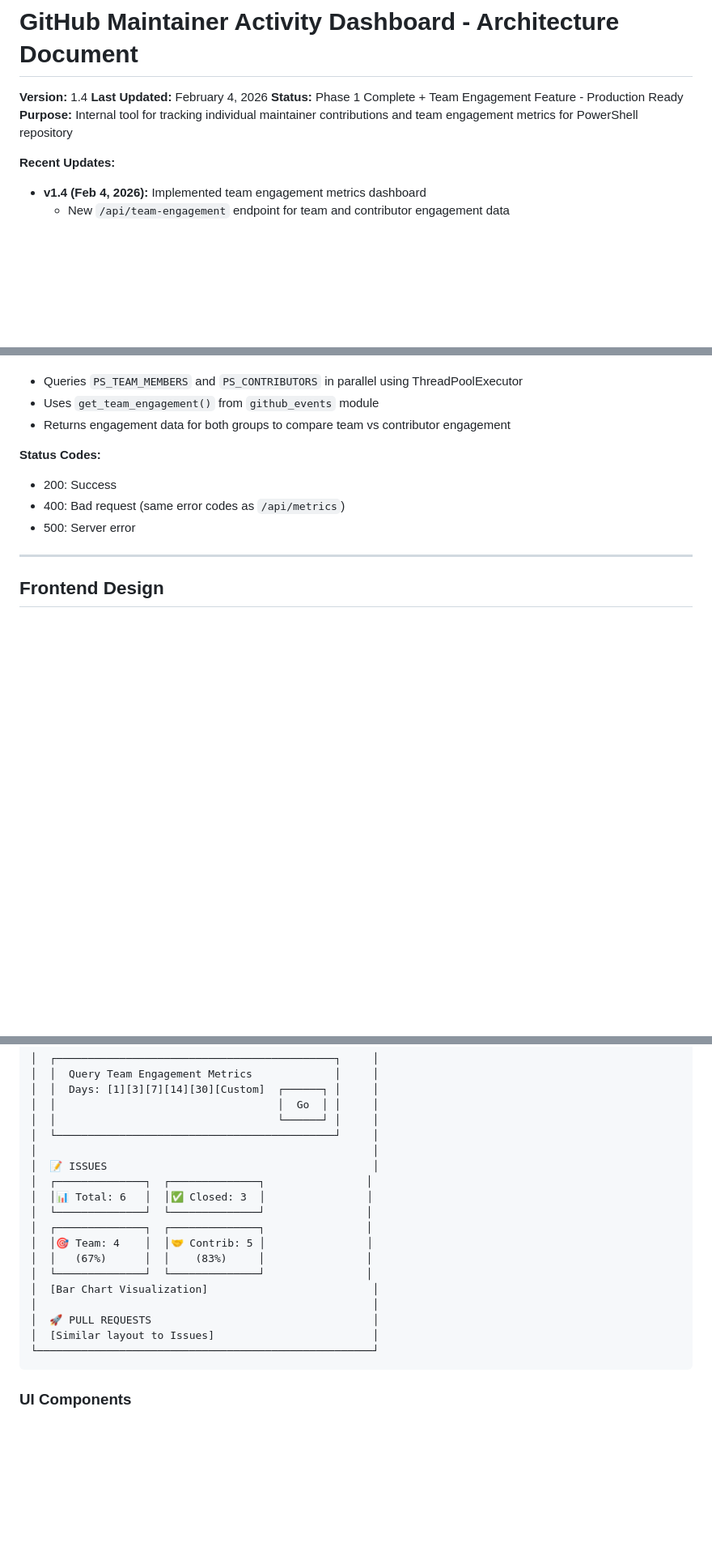
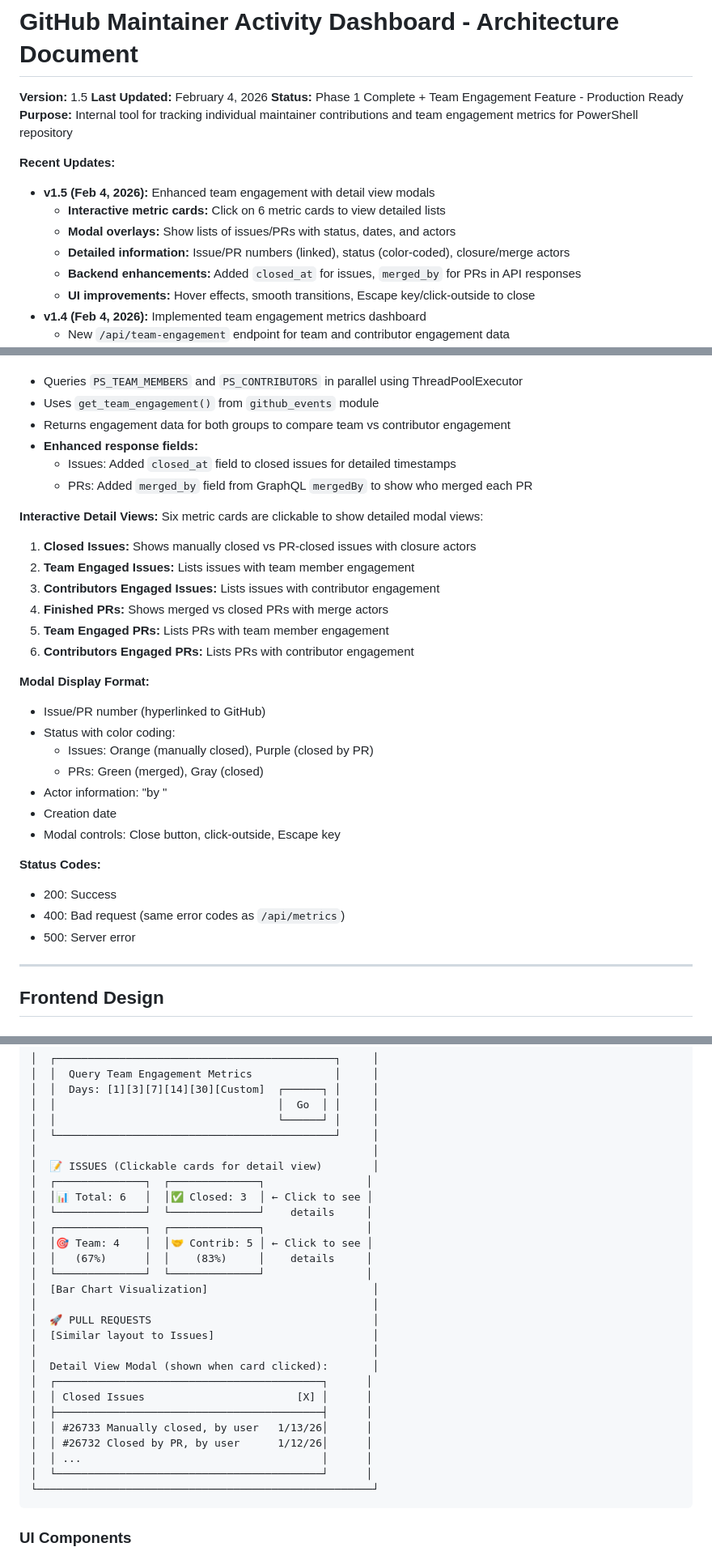
Before and after one commit to daxian-dbw/ps-engagement, a Markdown page: docs/ARCHITECTURE.md, 3 parts joined by grey strips. Shown at 81% size. GitHub-like rendering; blank space fills up the shorter version.

Commit message:
Update the ARCHITECTURE.md based on the latest implementation

````diff
--- a/docs/ARCHITECTURE.md
+++ b/docs/ARCHITECTURE.md
@@ -1,11 +1,17 @@
 # GitHub Maintainer Activity Dashboard - Architecture Document
 
-**Version:** 1.4
+**Version:** 1.5
 **Last Updated:** February 4, 2026
 **Status:** Phase 1 Complete + Team Engagement Feature - Production Ready
 **Purpose:** Internal tool for tracking individual maintainer contributions and team engagement metrics for PowerShell repository
 
 **Recent Updates:**
+- **v1.5 (Feb 4, 2026):** Enhanced team engagement with detail view modals
+  - **Interactive metric cards:** Click on 6 metric cards to view detailed lists
+  - **Modal overlays:** Show lists of issues/PRs with status, dates, and actors
+  - **Detailed information:** Issue/PR numbers (linked), status (color-coded), closure/merge actors
+  - **Backend enhancements:** Added `closed_at` for issues, `merged_by` for PRs in API responses
+  - **UI improvements:** Hover effects, smooth transitions, Escape key/click-outside to close
 - **v1.4 (Feb 4, 2026):** Implemented team engagement metrics dashboard
   - New `/api/team-engagement` endpoint for team and contributor engagement data
   - Tab-based UI: "Individual Activity" and "Team Engagement" views
@@ -514,6 +520,27 @@ GET /api/team-engagement?from_date=2026-01-28&to_date=2026-02-03&timezone=Americ
 - Queries `PS_TEAM_MEMBERS` and `PS_CONTRIBUTORS` in parallel using ThreadPoolExecutor
 - Uses `get_team_engagement()` from `github_events` module
 - Returns engagement data for both groups to compare team vs contributor engagement
+- **Enhanced response fields:**
+  - Issues: Added `closed_at` field to closed issues for detailed timestamps
+  - PRs: Added `merged_by` field from GraphQL `mergedBy` to show who merged each PR
+
+**Interactive Detail Views:**
+Six metric cards are clickable to show detailed modal views:
+1. **Closed Issues:** Shows manually closed vs PR-closed issues with closure actors
+2. **Team Engaged Issues:** Lists issues with team member engagement
+3. **Contributors Engaged Issues:** Lists issues with contributor engagement
+4. **Finished PRs:** Shows merged vs closed PRs with merge actors
+5. **Team Engaged PRs:** Lists PRs with team member engagement
+6. **Contributors Engaged PRs:** Lists PRs with contributor engagement
+
+**Modal Display Format:**
+- Issue/PR number (hyperlinked to GitHub)
+- Status with color coding:
+  - Issues: Orange (manually closed), Purple (closed by PR)
+  - PRs: Green (merged), Gray (closed)
+- Actor information: "by <username>"
+- Creation date
+- Modal controls: Close button, click-outside, Escape key
 
 **Status Codes:**
 - 200: Success
@@ -568,18 +595,27 @@ GET /api/team-engagement?from_date=2026-01-28&to_date=2026-02-03&timezone=Americ
 │  │                                   └──────┘ │     │
 │  └────────────────────────────────────────────┘     │
 │                                                     │
-│  📝 ISSUES                                          │
+│  📝 ISSUES (Clickable cards for detail view)        │
 │  ┌──────────────┐  ┌──────────────┐                │
-│  │📊 Total: 6   │  │✅ Closed: 3  │                │
-│  └──────────────┘  └──────────────┘                │
+│  │📊 Total: 6   │  │✅ Closed: 3  │ ← Click to see │
+│  └──────────────┘  └──────────────┘    details     │
 │  ┌──────────────┐  ┌──────────────┐                │
-│  │🎯 Team: 4    │  │🤝 Contrib: 5 │                │
-│  │   (67%)      │  │    (83%)     │                │
+│  │🎯 Team: 4    │  │🤝 Contrib: 5 │ ← Click to see │
+│  │   (67%)      │  │    (83%)     │    details     │
 │  └──────────────┘  └──────────────┘                │
 │  [Bar Chart Visualization]                          │
 │                                                     │
 │  🚀 PULL REQUESTS                                   │
 │  [Similar layout to Issues]                         │
+│                                                     │
+│  Detail View Modal (shown when card clicked):       │
+│  ┌──────────────────────────────────────────┐      │
+│  │ Closed Issues                        [X] │      │
+│  ├──────────────────────────────────────────┤      │
+│  │ #26733 Manually closed, by user   1/13/26│      │
+│  │ #26732 Closed by PR, by user      1/12/26│      │
+│  │ ...                                      │      │
+│  └──────────────────────────────────────────┘      │
 └─────────────────────────────────────────────────────┘
 ```
 
````
Also changed, not shown: other parts of docs/ARCHITECTURE.md (+2 -1 lines).
